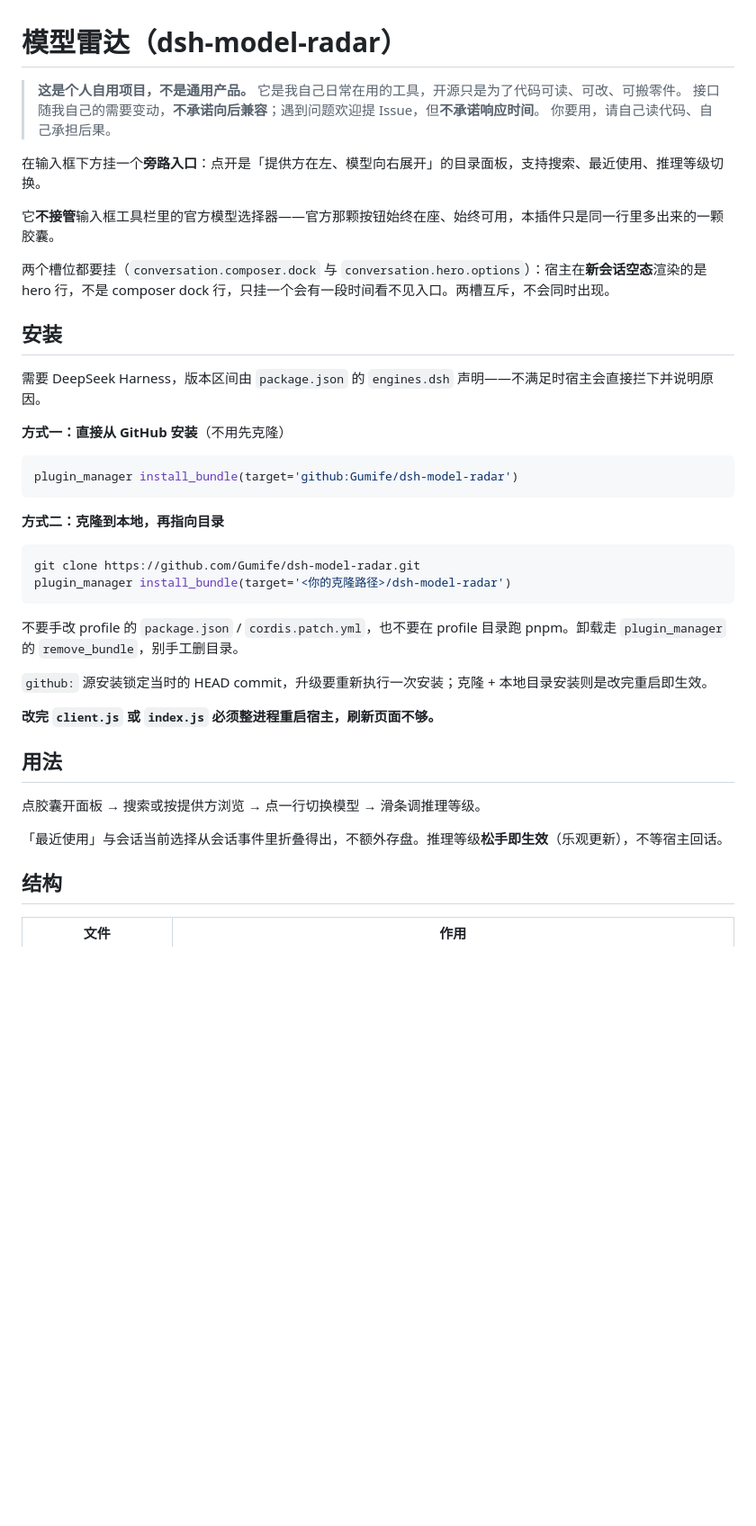
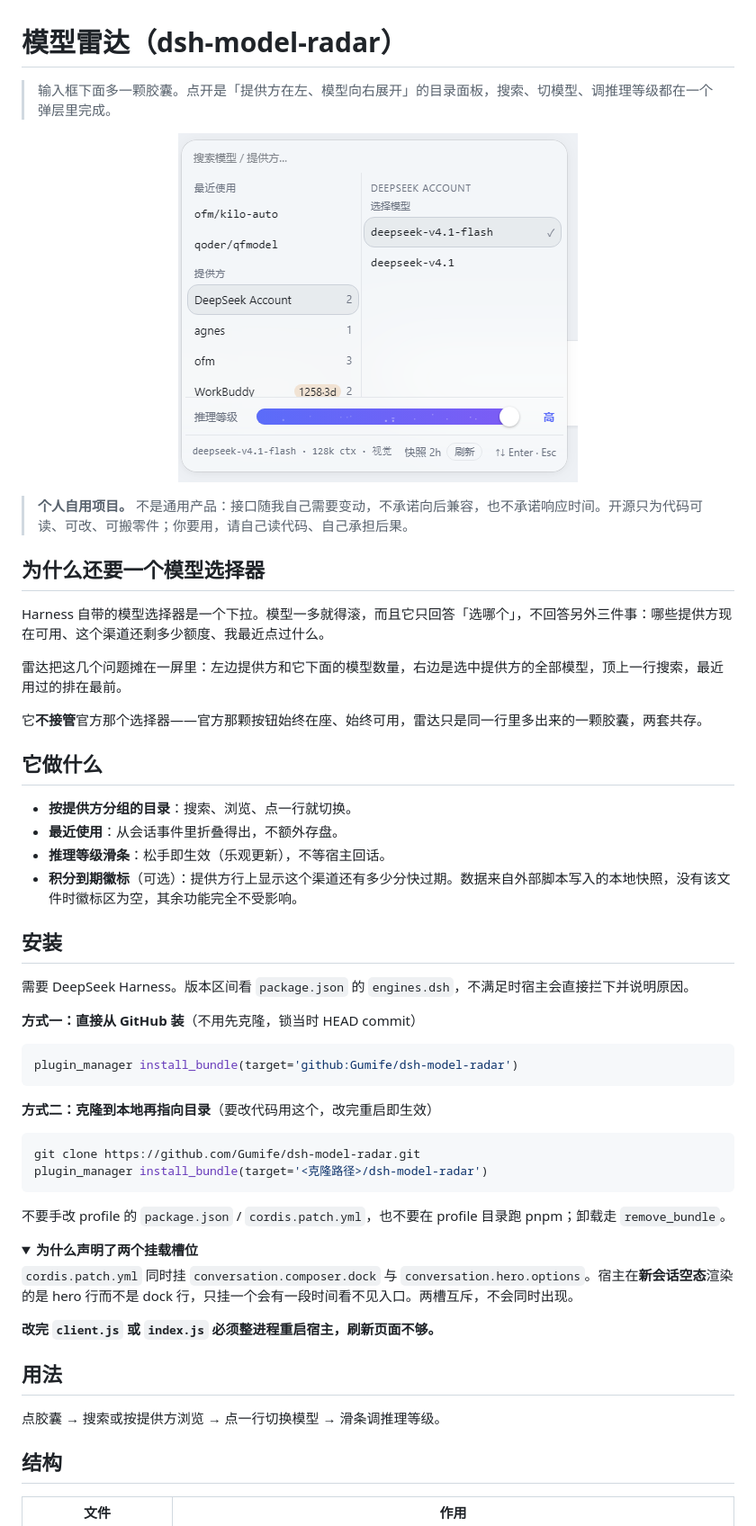
Before and after one commit to Gumife/dsh-model-radar, a Markdown page: README.md, the part around one of its changes. Shown at 90% size. Drawn GitHub-style; pictures changed too: .shots/panel.png (added); folded sections open; blank space fills up the shorter version.

Commit message:
README: 按成熟仓库结构重写（定位→截图→为什么→安装→结构→验证）

````diff
--- a/README.md
+++ b/README.md
@@ -1,44 +1,59 @@
 # 模型雷达（dsh-model-radar）
 
-> **这是个人自用项目，不是通用产品。**
-> 它是我自己日常在用的工具，开源只是为了代码可读、可改、可搬零件。
-> 接口随我自己的需要变动，**不承诺向后兼容**；遇到问题欢迎提 Issue，但**不承诺响应时间**。
-> 你要用，请自己读代码、自己承担后果。
+> 输入框下面多一颗胶囊。点开是「提供方在左、模型向右展开」的目录面板，搜索、切模型、调推理等级都在一个弹层里完成。
 
-在输入框下方挂一个**旁路入口**：点开是「提供方在左、模型向右展开」的目录面板，支持搜索、最近使用、推理等级切换。
+<p align="center">
+  <img src=".shots/panel.png" width="444" alt="模型雷达面板：左侧是提供方与各自的模型数量，右侧是模型列表，底部是推理等级滑条">
+</p>
 
-它**不接管**输入框工具栏里的官方模型选择器——官方那颗按钮始终在座、始终可用，本插件只是同一行里多出来的一颗胶囊。
+> **个人自用项目。** 不是通用产品：接口随我自己需要变动，不承诺向后兼容，也不承诺响应时间。开源只为代码可读、可改、可搬零件；你要用，请自己读代码、自己承担后果。
 
-两个槽位都要挂（`conversation.composer.dock` 与 `conversation.hero.options`）：宿主在**新会话空态**渲染的是 hero 行，不是 composer dock 行，只挂一个会有一段时间看不见入口。两槽互斥，不会同时出现。
+## 为什么还要一个模型选择器
+
+Harness 自带的模型选择器是一个下拉。模型一多就得滚，而且它只回答「选哪个」，不回答另外三件事：哪些提供方现在可用、这个渠道还剩多少额度、我最近点过什么。
+
+雷达把这几个问题摊在一屏里：左边提供方和它下面的模型数量，右边是选中提供方的全部模型，顶上一行搜索，最近用过的排在最前。
+
+它**不接管**官方那个选择器——官方那颗按钮始终在座、始终可用，雷达只是同一行里多出来的一颗胶囊，两套共存。
+
+## 它做什么
+
+- **按提供方分组的目录**：搜索、浏览、点一行就切换。
+- **最近使用**：从会话事件里折叠得出，不额外存盘。
+- **推理等级滑条**：松手即生效（乐观更新），不等宿主回话。
+- **积分到期徽标**（可选）：提供方行上显示这个渠道还有多少分快过期。数据来自外部脚本写入的本地快照，没有该文件时徽标区为空，其余功能完全不受影响。
 
 ## 安装
 
-需要 DeepSeek Harness，版本区间由 `package.json` 的 `engines.dsh` 声明——不满足时宿主会直接拦下并说明原因。
+需要 DeepSeek Harness。版本区间看 `package.json` 的 `engines.dsh`，不满足时宿主会直接拦下并说明原因。
 
-**方式一：直接从 GitHub 安装**（不用先克隆）
+**方式一：直接从 GitHub 装**（不用先克隆，锁当时 HEAD commit）
 
 ```powershell
 plugin_manager install_bundle(target='github:Gumife/dsh-model-radar')
 ```
 
-**方式二：克隆到本地，再指向目录**
+**方式二：克隆到本地再指向目录**（要改代码用这个，改完重启即生效）
 
 ```powershell
 git clone https://github.com/Gumife/dsh-model-radar.git
-plugin_manager install_bundle(target='<你的克隆路径>/dsh-model-radar')
+plugin_manager install_bundle(target='<克隆路径>/dsh-model-radar')
 ```
 
-不要手改 profile 的 `package.json` / `cordis.patch.yml`，也不要在 profile 目录跑 pnpm。卸载走 `plugin_manager` 的 `remove_bundle`，别手工删目录。
+不要手改 profile 的 `package.json` / `cordis.patch.yml`，也不要在 profile 目录跑 pnpm；卸载走 `remove_bundle`。
 
-`github:` 源安装锁定当时的 HEAD commit，升级要重新执行一次安装；克隆 + 本地目录安装则是改完重启即生效。
+<details>
+<summary><strong>为什么声明了两个挂载槽位</strong></summary>
+
+`cordis.patch.yml` 同时挂 `conversation.composer.dock` 与 `conversation.hero.options`。宿主在**新会话空态**渲染的是 hero 行而不是 dock 行，只挂一个会有一段时间看不见入口。两槽互斥，不会同时出现。
+
+</details>
 
 **改完 `client.js` 或 `index.js` 必须整进程重启宿主，刷新页面不够。**
 
 ## 用法
 
-点胶囊开面板 → 搜索或按提供方浏览 → 点一行切换模型 → 滑条调推理等级。
-
-「最近使用」与会话当前选择从会话事件里折叠得出，不额外存盘。推理等级**松手即生效**（乐观更新），不等宿主回话。
+点胶囊 → 搜索或按提供方浏览 → 点一行切换模型 → 滑条调推理等级。
 
 ## 结构
 
````
Also changed, not shown: other parts of README.md (+16 -18 lines).
